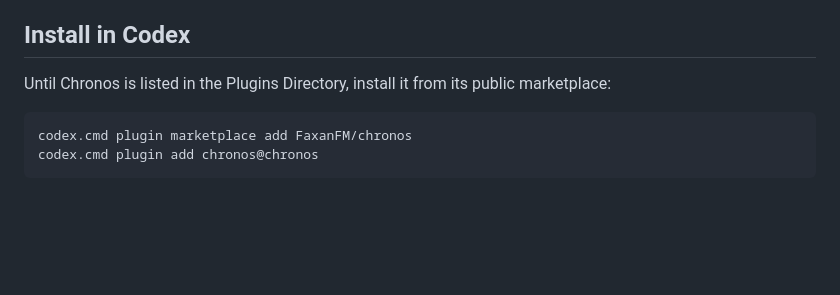
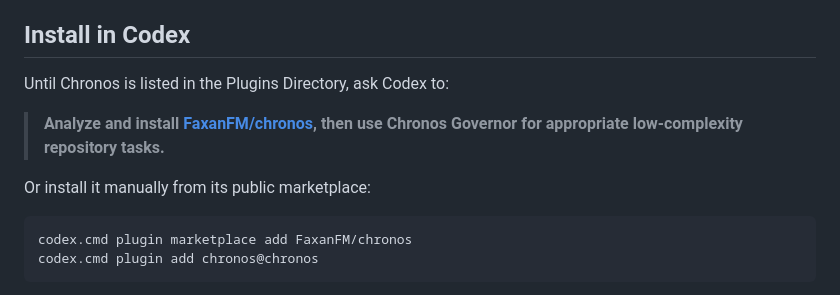
Before and after one commit to FaxanFM/chronos, a Markdown page: README.md, the part around the change. Rendered like a GitHub page; blank space fills up the shorter version.

Commit message:
Add Codex install prompt

````diff
--- a/README.md
+++ b/README.md
@@ -28,7 +28,11 @@ its SQLite databases, terminate processes, or block active work.
 
 ## Install in Codex
 
-Until Chronos is listed in the Plugins Directory, install it from its public marketplace:
+Until Chronos is listed in the Plugins Directory, ask Codex to:
+
+> **Analyze and install [FaxanFM/chronos](https://github.com/FaxanFM/chronos), then use Chronos Governor for appropriate low-complexity repository tasks.**
+
+Or install it manually from its public marketplace:
 
 ```powershell
 codex.cmd plugin marketplace add FaxanFM/chronos
````
